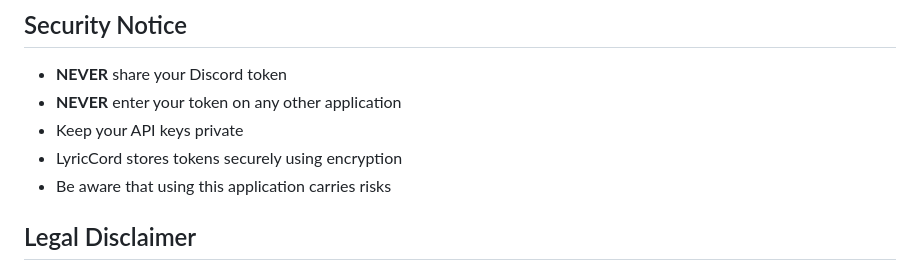
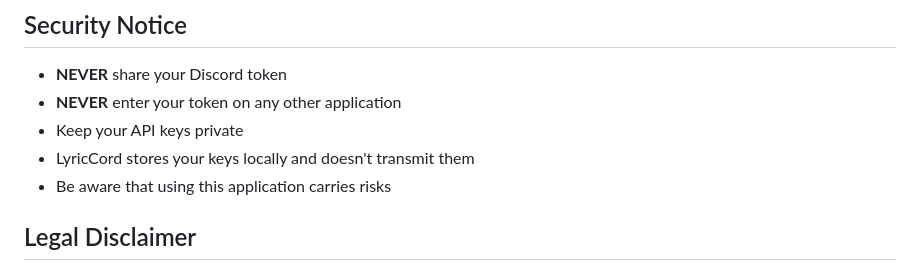
Before and after one commit to StealthEliteV1/LyricCord, a Markdown page: README.md, the part around the change. Rendered like a GitHub page.

```diff
--- a/README.md
+++ b/README.md
@@ -120,7 +120,7 @@ The built application will be available in the `release` directory.
 - **NEVER** share your Discord token
 - **NEVER** enter your token on any other application
 - Keep your API keys private
-- LyricCord stores tokens securely using encryption
+- LyricCord stores your keys locally and doesn't transmit them
 - Be aware that using this application carries risks
 
 ## Legal Disclaimer
```
